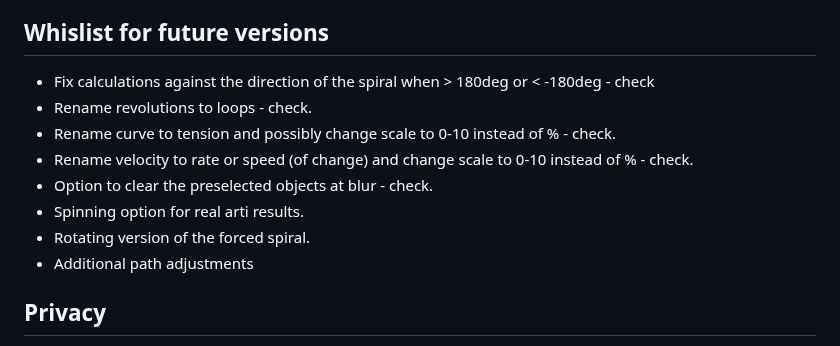
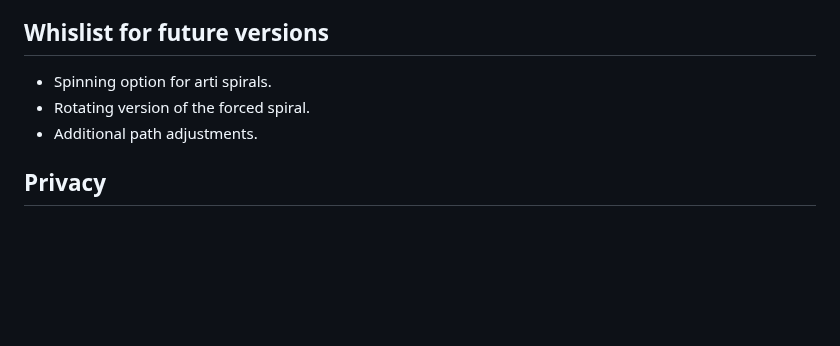
Before and after one commit to Design-Dude/ddSpiral, a Markdown page: README.md, the part around the change. GitHub-like rendering; blank space fills up the shorter version.

```diff
--- a/README.md
+++ b/README.md
@@ -54,14 +54,9 @@ The spiral is stretched from the first object to the second, using their coordin
 - Automatic cleaning service to remove pre-selected objects.
 
 ## Whislist for future versions
-- Fix calculations against the direction of the spiral when > 180deg or < -180deg - check
-- Rename revolutions to loops - check.
-- Rename curve to tension and possibly change scale to 0-10 instead of % - check.
-- Rename velocity to rate or speed (of change) and change scale to 0-10 instead of % - check.
-- Option to clear the preselected objects at blur - check.
-- Spinning option for real arti results.
+- Spinning option for arti spirals.
 - Rotating version of the forced spiral.
-- Additional path adjustments
+- Additional path adjustments.
 
 ## Privacy
 ddPlugin will ping the ddServer for updates upon activation. No data is sent to the server. By using the plugin, you automatically agree to this fait accompli (or you can strip the functionality and build your own version of the plugin).
```
